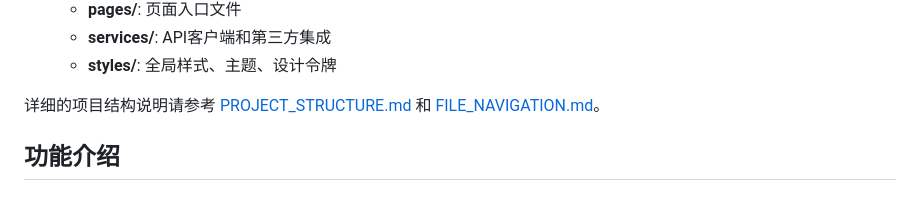
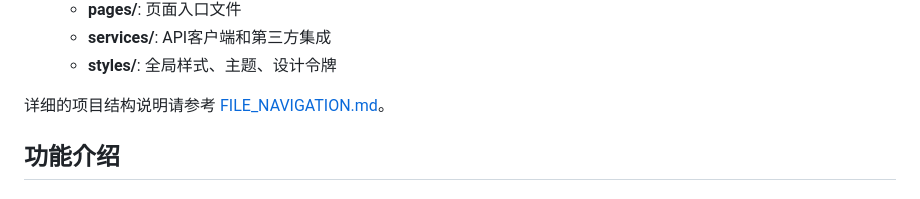
Before and after one commit to LaoBiDeng321/SD_Gallery, a Markdown page: README.md, the part around the change. Rendered like a GitHub page.

```diff
--- a/README.md
+++ b/README.md
@@ -156,7 +156,7 @@ sd-gallery/
   * **services/**: API客户端和第三方集成
   * **styles/**: 全局样式、主题、设计令牌
 
-详细的项目结构说明请参考 [PROJECT\_STRUCTURE.md](PROJECT_STRUCTURE.md) 和 [FILE\_NAVIGATION.md](FILE_NAVIGATION.md)。
+详细的项目结构说明请参考  [FILE\_NAVIGATION.md](FILE_NAVIGATION.md)。
 
 ## 功能介绍
 
```
